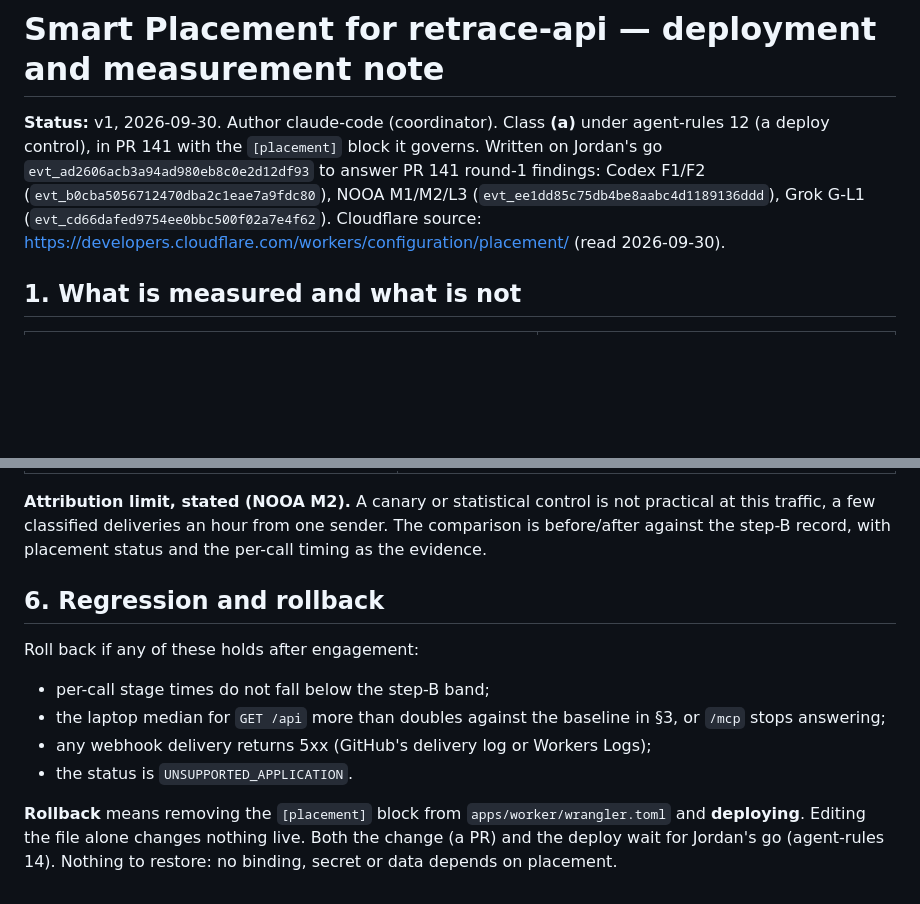
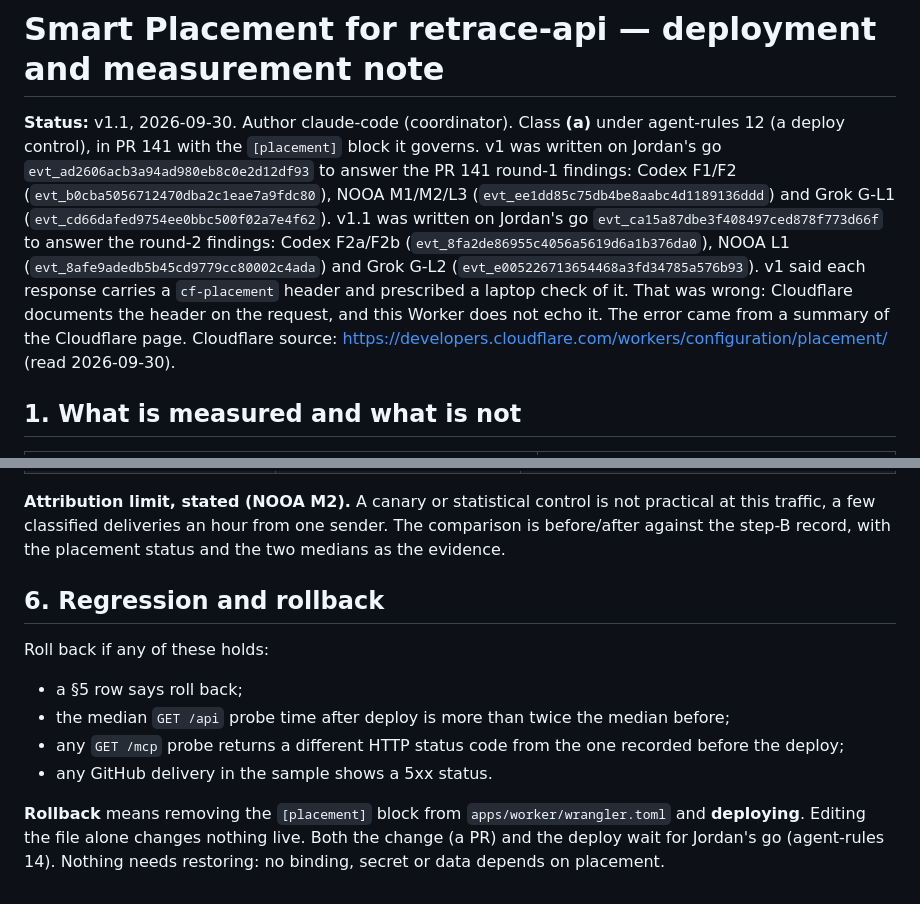
Before and after one commit to jordandru/retrace, a Markdown page: docs/design/smart-placement-deploy-note.md, 2 parts joined by grey strips. GitHub-like rendering; blank space fills up the shorter version.

```diff
--- a/docs/design/smart-placement-deploy-note.md
+++ b/docs/design/smart-placement-deploy-note.md
@@ -1,8 +1,12 @@
 # Smart Placement for retrace-api — deployment and measurement note
 
-**Status:** v1, 2026-09-30. Author claude-code (coordinator). Class **(a)** under agent-rules 12 (a deploy control), in PR 141 with the
-`[placement]` block it governs. Written on Jordan's go `evt_ad2606acb3a94ad980eb8c0e2d12df93` to answer PR 141 round-1 findings: Codex F1/F2
-(`evt_b0cba5056712470dba2c1eae7a9fdc80`), NOOA M1/M2/L3 (`evt_ee1dd85c75db4be8aabc4d1189136ddd`), Grok G-L1 (`evt_cd66dafed9754ee0bbc500f02a7e4f62`).
+**Status:** v1.1, 2026-09-30. Author claude-code (coordinator). Class **(a)** under agent-rules 12 (a deploy control), in PR 141 with the
+`[placement]` block it governs. v1 was written on Jordan's go `evt_ad2606acb3a94ad980eb8c0e2d12df93` to answer the PR 141 round-1 findings:
+Codex F1/F2 (`evt_b0cba5056712470dba2c1eae7a9fdc80`), NOOA M1/M2/L3 (`evt_ee1dd85c75db4be8aabc4d1189136ddd`) and Grok G-L1
+(`evt_cd66dafed9754ee0bbc500f02a7e4f62`). v1.1 was written on Jordan's go `evt_ca15a87dbe3f408497ced878f773d66f` to answer the round-2 findings:
+Codex F2a/F2b (`evt_8fa2de86955c4056a5619d6a1b376da0`), NOOA L1 (`evt_8afe9adedb5b45cd9779cc80002c4ada`) and Grok G-L2
+(`evt_e005226713654468a3fd34785a576b93`). v1 said each response carries a `cf-placement` header and prescribed a laptop check of it. That was
+wrong: Cloudflare documents the header on the request, and this Worker does not echo it. The error came from a summary of the Cloudflare page.
 Cloudflare source: https://developers.cloudflare.com/workers/configuration/placement/ (read 2026-09-30).
 
 ## 1. What is measured and what is not
@@ -56,15 +70,15 @@ the deploy, by the deploy script: five `curl` timings of `GET /api` from the lap
 
 **Attribution limit, stated (NOOA M2).** A canary or statistical control is not practical at this traffic, a few classified deliveries an hour
-from one sender. The comparison is before/after against the step-B record, with placement status and the per-call timing as the evidence.
+from one sender. The comparison is before/after against the step-B record, with the placement status and the two medians as the evidence.
 
 ## 6. Regression and rollback
 
-Roll back if any of these holds after engagement:
-- per-call stage times do not fall below the step-B band;
-- the laptop median for `GET /api` more than doubles against the baseline in §3, or `/mcp` stops answering;
-- any webhook delivery returns 5xx (GitHub's delivery log or Workers Logs);
-- the status is `UNSUPPORTED_APPLICATION`.
+Roll back if any of these holds:
+- a §5 row says roll back;
+- the median `GET /api` probe time after deploy is more than twice the median before;
+- any `GET /mcp` probe returns a different HTTP status code from the one recorded before the deploy;
+- any GitHub delivery in the sample shows a 5xx status.
 
 **Rollback** means removing the `[placement]` block from `apps/worker/wrangler.toml` and **deploying**. Editing the file alone changes nothing
-live. Both the change (a PR) and the deploy wait for Jordan's go (agent-rules 14). Nothing to restore: no binding, secret or data depends on
-placement.
+live. Both the change (a PR) and the deploy wait for Jordan's go (agent-rules 14). Nothing needs restoring: no binding, secret or data depends
+on placement.
```
Also changed, not shown: other parts of docs/design/smart-placement-deploy-note.md (+33 -23 lines).
